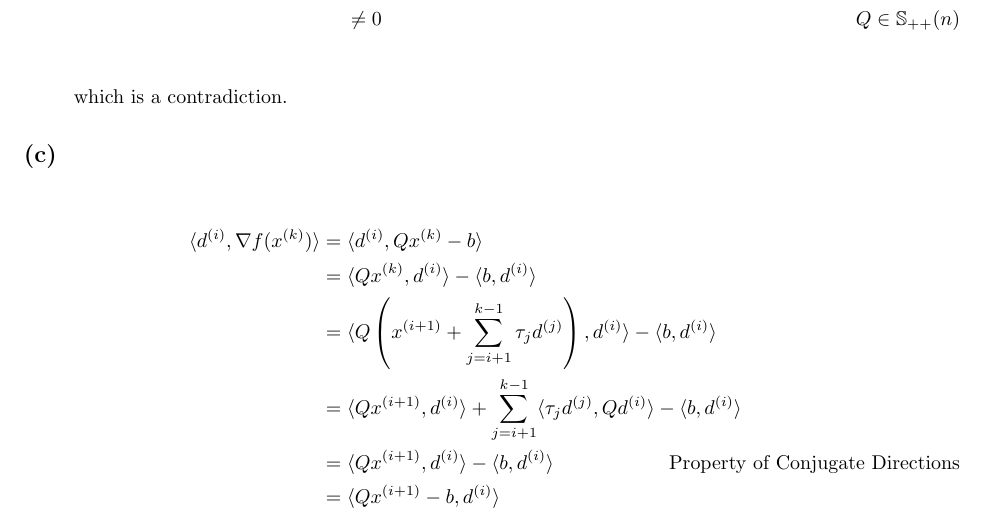
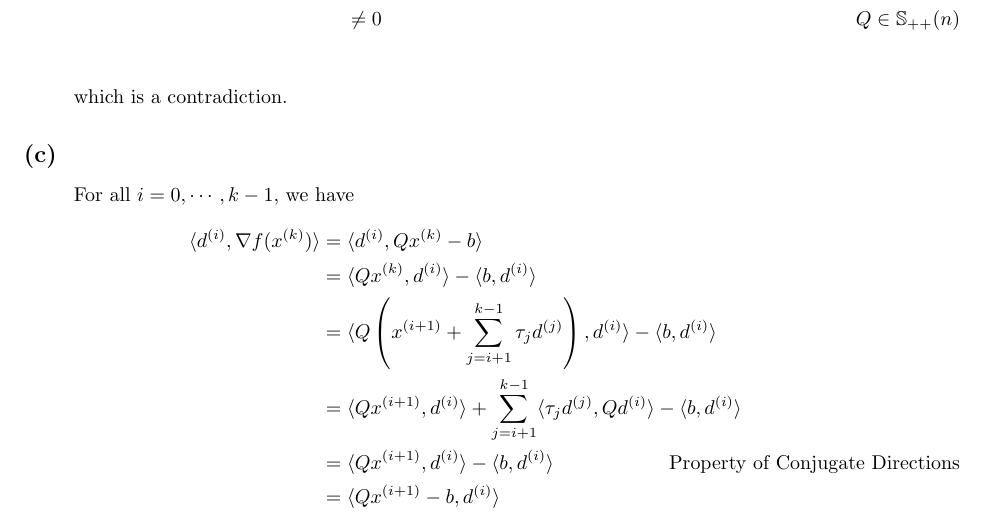
Before and after one commit to Kanakanajm/opt24, a LaTeX document (a5/sol/theory.tex): part of page 3 of 3, cut so that both start at the same text. Compiled offline with pdfLaTeX.

Commit message:
Amend a5ex2c

```diff
--- a/a5/sol/theory.tex
+++ b/a5/sol/theory.tex
@@ -255,6 +255,7 @@
         which is a contradiction.
     \end{homeworkSubsection}
     \begin{homeworkSubsection}{(c)}
+        For all $i = 0, \cdots, k-1$, we have
         \begin{align*}
             \langle d^{(i)}, \nabla f(x^{(k)}) \rangle &= \langle d^{(i)}, Q x^{(k)} - b \rangle\\
             &= \langle Qx^{(k)}, d^{(i)} \rangle - \langle b, d^{(i)} \rangle\\
```
Also changed, not shown: a5/sol/theory.pdf.
